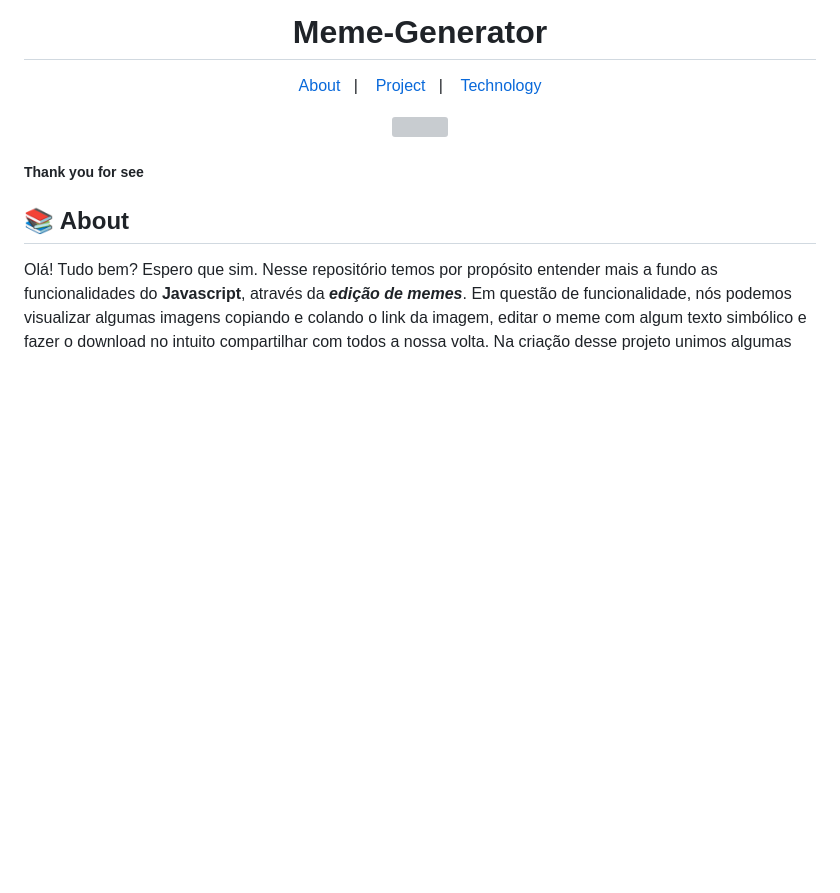
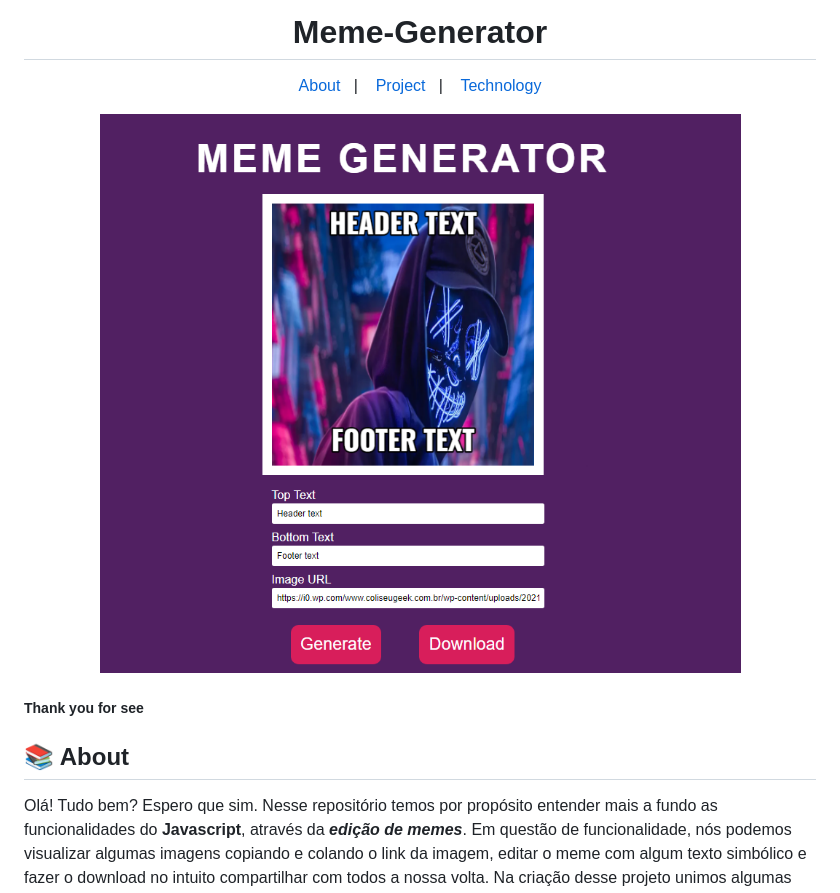
Before and after one commit to arthursj/Meme-Generator, a Markdown page: README.md, the part around the change. Drawn GitHub-style; pictures changed too: meme.png (added); blank space fills up the shorter version; grey boxes are pictures that could not be loaded.

Commit message:
changing doc markdown

```diff
--- a/README.md
+++ b/README.md
@@ -7,7 +7,7 @@
   <a href="#-Technology">Technology</a>
 </p>
 <p align="center">
-    <img src="projeto.png">
+    <img src="meme.png">
 </p>
 
 
```
